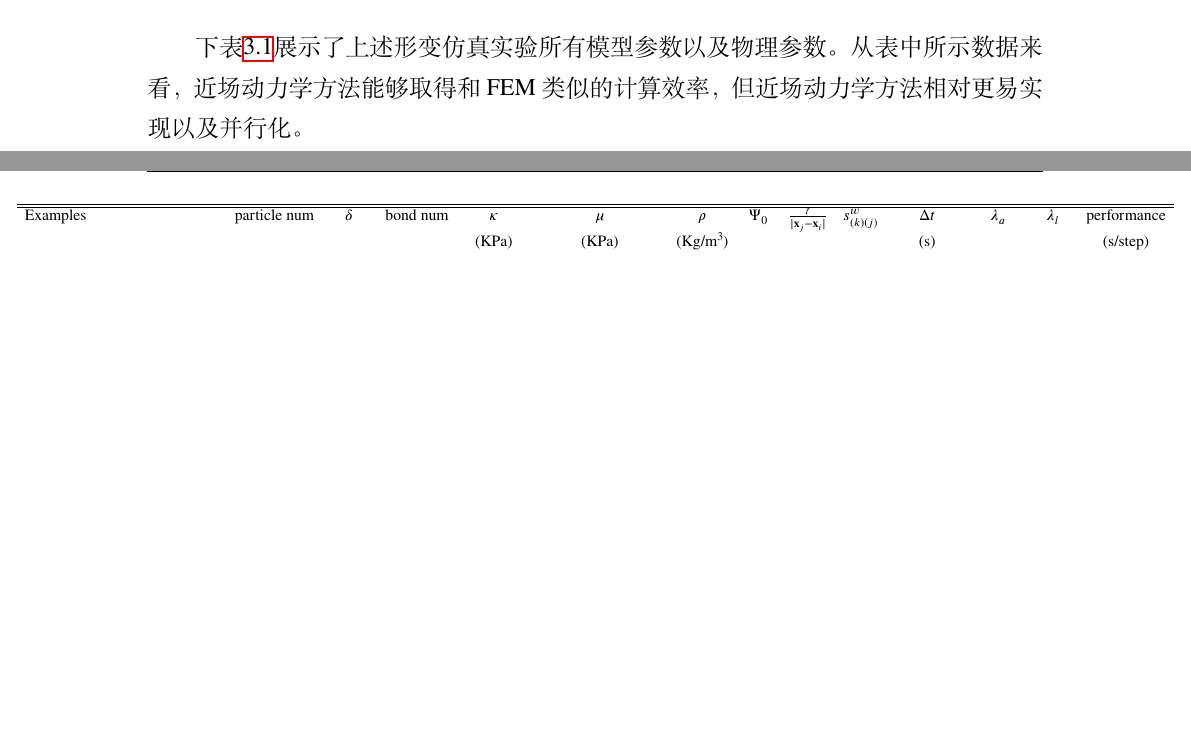
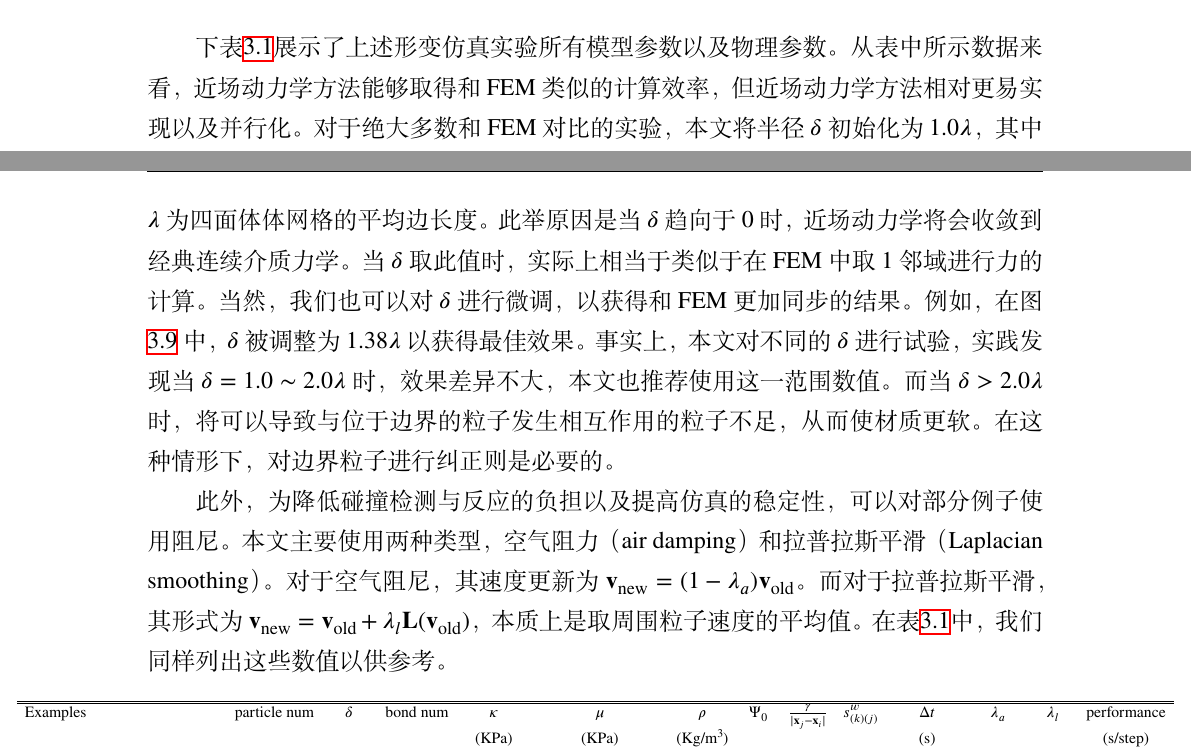
Before and after one commit to suitmyself/Thesis-Master, a LaTeX thesis (thesis.tex, which reads chap/chap3_pdm_deformation.tex): two parts of pages 50 and 51 of 69, joined at a grey line, cut so that both start at the same text, the shorter picture padded with empty space. Compiled offline with XeLaTeX.

Commit message:
minor update

```diff
--- a/chap/chap3_pdm_deformation.tex
+++ b/chap/chap3_pdm_deformation.tex
@@ -258,7 +258,9 @@ e_{n+1}^p = (e_n^p+\triangle e_n^p)\mathrm{min}\big(1,\frac{\gamma}{|e_n^p+\tria
           }
 \end{figure}
 
-下表\ref{deformation_results_table}展示了上述形变仿真实验所有模型参数以及物理参数。从表中所示数据来看，近场动力学方法能够取得和 FEM 类似的计算效率，但近场动力学方法相对更易实现以及并行化。
+下表\ref{deformation_results_table}展示了上述形变仿真实验所有模型参数以及物理参数。从表中所示数据来看，近场动力学方法能够取得和 FEM 类似的计算效率，但近场动力学方法相对更易实现以及并行化。对于绝大多数和 FEM 对比的实验，本文将半径 $\delta$ 初始化为 $1.0\lambda$，其中 $\lambda$ 为四面体体网格的平均边长度。此举原因是当 $\delta$ 趋向于 0 时，近场动力学将会收敛到经典连续介质力学。当 $\delta$ 取此值时，实际上相当于类似于在 FEM 中取 1 邻域进行力的计算。当然，我们也可以对 $\delta$ 进行微调，以获得和 FEM 更加同步的结果。例如，在图 \ref{demo_armadillo_vs_fem} 中，$\delta$ 被调整为 $1.38\lambda$ 以获得最佳效果。事实上，本文对不同的 $\delta$ 进行试验，实践发现当 $\delta = 1.0\sim2.0 \lambda$ 时，效果差异不大，本文也推荐使用这一范围数值。而当 $\delta > 2.0 \lambda$ 时，将可以导致与位于边界的粒子发生相互作用的粒子不足，从而使材质更软。在这种情形下，对边界粒子进行纠正则是必要的。
+
+此外，为降低碰撞检测与反应的负担以及提高仿真的稳定性，可以对部分例子使用阻尼。本文主要使用两种类型，空气阻力（air damping）和拉普拉斯平滑（Laplacian smoothing）。对于空气阻尼，其速度更新为 $\textbf{v}_{\mathrm{new}} = (1 - \lambda_{a})\textbf{v}_{\mathrm{old}}$。而对于拉普拉斯平滑，其形式为 $\textbf{v}_{\mathrm{new}} = \textbf{v}_{\mathrm{old}}+ \lambda_l\textbf{L}(\textbf{v}_\mathrm{old})$，本质上是取周围粒子速度的平均值。 在表\ref{deformation_results_table}中，我们同样列出这些数值以供参考。
 
 \begin{table*}[htb]
 \centerline{
```
Also changed, not shown: chap/acknowledge.tex (+1 -1 lines), chap/chap3_pdm_deformation.tex (12 more changed lines).
